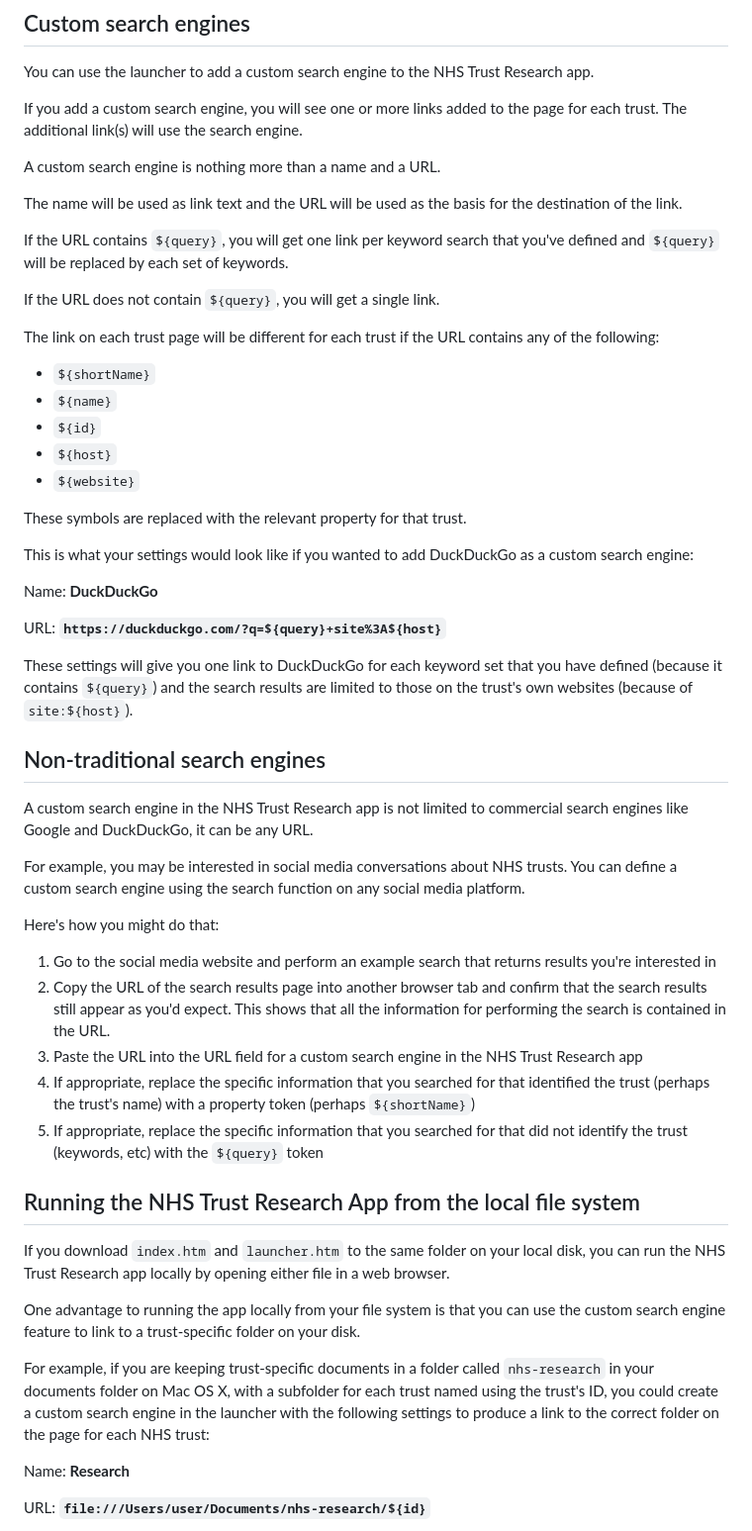
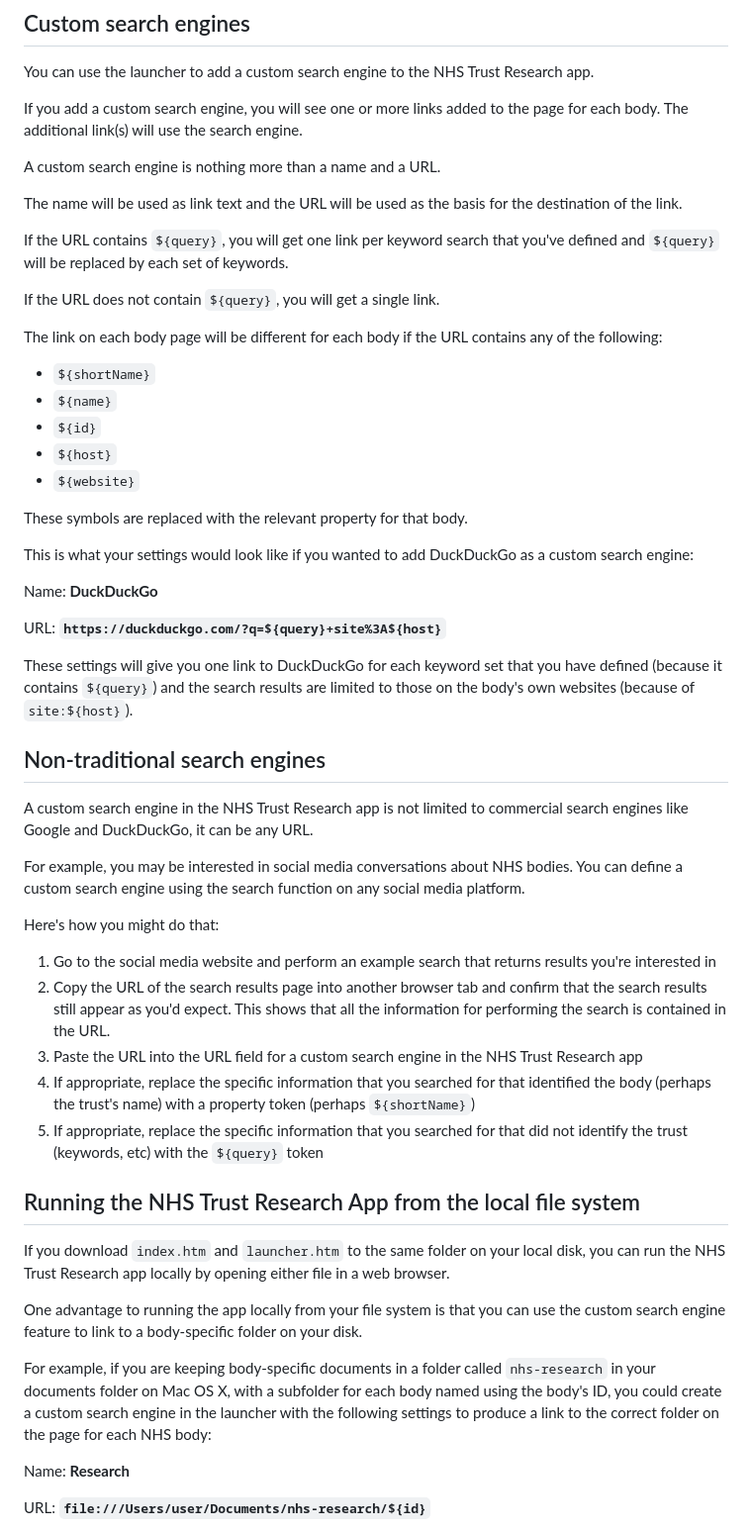
Before and after one commit to nhsresearch/nhsresearch.github.io, a Markdown page: README.md, the part around the change printed below. Shown: that part at 99% size. Rendered like a GitHub page.

```diff
--- a/README.md
+++ b/README.md
@@ -36,7 +36,7 @@ You can bookmark URLs to save your research environment and you can go back to t
 
 You can use the launcher to add a custom search engine to the NHS Trust Research app.
 
-If you add a custom search engine, you will see one or more links added to the page for each trust. The additional link(s) will use the search engine.
+If you add a custom search engine, you will see one or more links added to the page for each body. The additional link(s) will use the search engine.
 
 A custom search engine is nothing more than a name and a URL.
 
@@ -46,14 +46,14 @@ If the URL contains `${query}`, you will get one link per keyword search that yo
 
 If the URL does not contain `${query}`, you will get a single link.
 
-The link on each trust page will be different for each trust if the URL contains any of the following:
+The link on each body page will be different for each body if the URL contains any of the following:
 * `${shortName}`
 * `${name}`
 * `${id}`
 * `${host}`
 * `${website}`
 
-These symbols are replaced with the relevant property for that trust.
+These symbols are replaced with the relevant property for that body.
 
 This is what your settings would look like if you wanted to add DuckDuckGo as a custom search engine:
 
@@ -63,29 +63,29 @@ Name:
 URL:
 **`https://duckduckgo.com/?q=${query}+site%3A${host}`**
 
-These settings will give you one link to DuckDuckGo for each keyword set that you have defined (because it contains `${query}`) and the search results are limited to those on the trust's own websites (because of `site:${host}`).
+These settings will give you one link to DuckDuckGo for each keyword set that you have defined (because it contains `${query}`) and the search results are limited to those on the body's own websites (because of `site:${host}`).
 
 ## Non-traditional search engines
 
 A custom search engine in the NHS Trust Research app is not limited to commercial search engines like Google and DuckDuckGo, it can be any URL.
 
-For example, you may be interested in social media conversations about NHS trusts. You can define a custom search engine using the search function on any social media platform.
+For example, you may be interested in social media conversations about NHS bodies. You can define a custom search engine using the search function on any social media platform.
 
 Here's how you might do that:
 1. Go to the social media website and perform an example search that returns results you're interested in
 2. Copy the URL of the search results page into another browser tab and confirm that the search results still appear as you'd expect.
    This shows that all the information for performing the search is contained in the URL.
 3. Paste the URL into the URL field for a custom search engine in the NHS Trust Research app
-4. If appropriate, replace the specific information that you searched for that identified the trust (perhaps the trust's name) with a property token (perhaps `${shortName}`)
+4. If appropriate, replace the specific information that you searched for that identified the body (perhaps the trust's name) with a property token (perhaps `${shortName}`)
 5. If appropriate, replace the specific information that you searched for that did not identify the trust (keywords, etc) with the `${query}` token
 
 ## Running the NHS Trust Research App from the local file system
 
 If you download `index.htm` and `launcher.htm` to the same folder on your local disk, you can run the NHS Trust Research app locally by opening either file in a web browser.
 
-One advantage to running the app locally from your file system is that you can use the custom search engine feature to link to a trust-specific folder on your disk.
+One advantage to running the app locally from your file system is that you can use the custom search engine feature to link to a body-specific folder on your disk.
 
-For example, if you are keeping trust-specific documents in a folder called `nhs-research` in your documents folder on Mac OS X, with a subfolder for each trust named using the trust's ID, you could create a custom search engine in the launcher with the following settings to produce a link to the correct folder on the page for each NHS trust:
+For example, if you are keeping body-specific documents in a folder called `nhs-research` in your documents folder on Mac OS X, with a subfolder for each body named using the body's ID, you could create a custom search engine in the launcher with the following settings to produce a link to the correct folder on the page for each NHS body:
 
 Name:
 **Research**
```
Also changed, not shown: other parts of README.md (+13 -13 lines).
